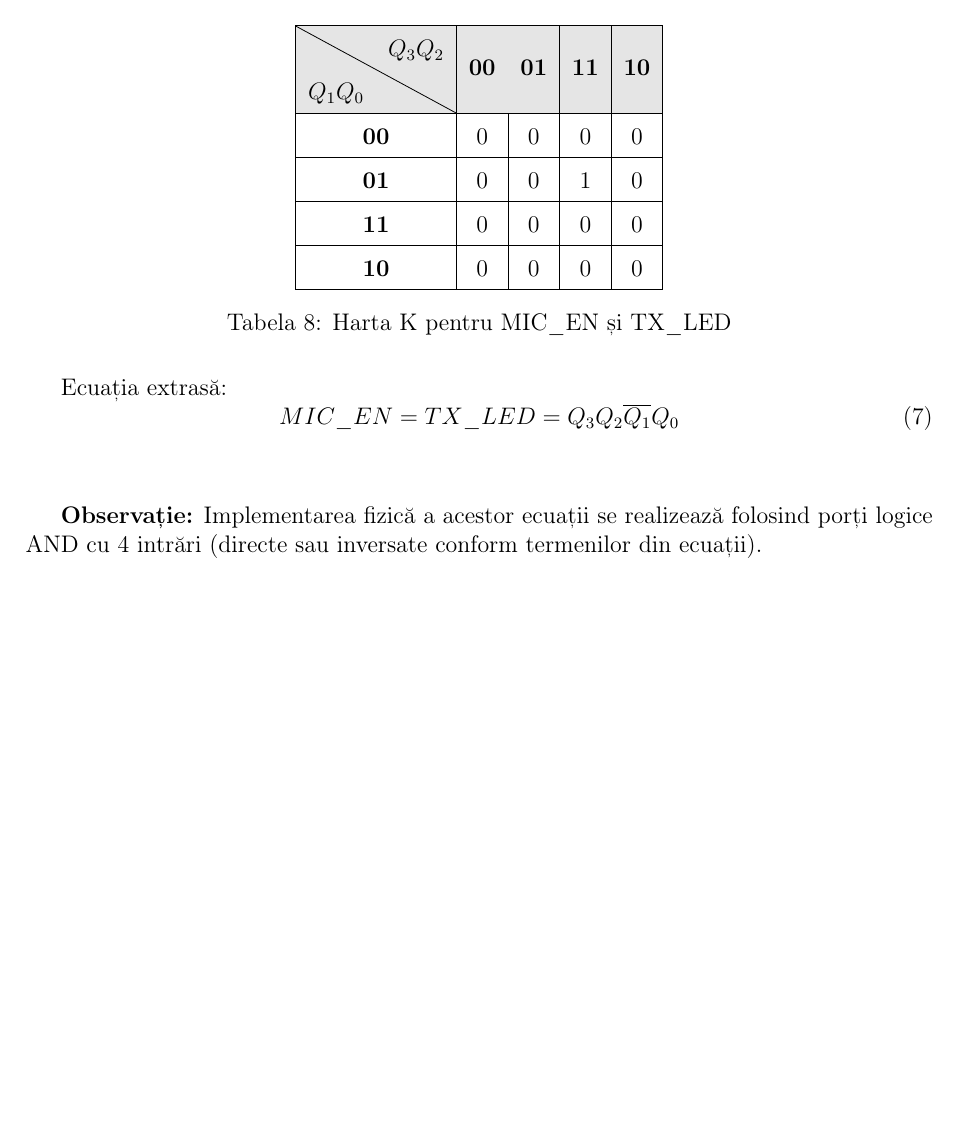
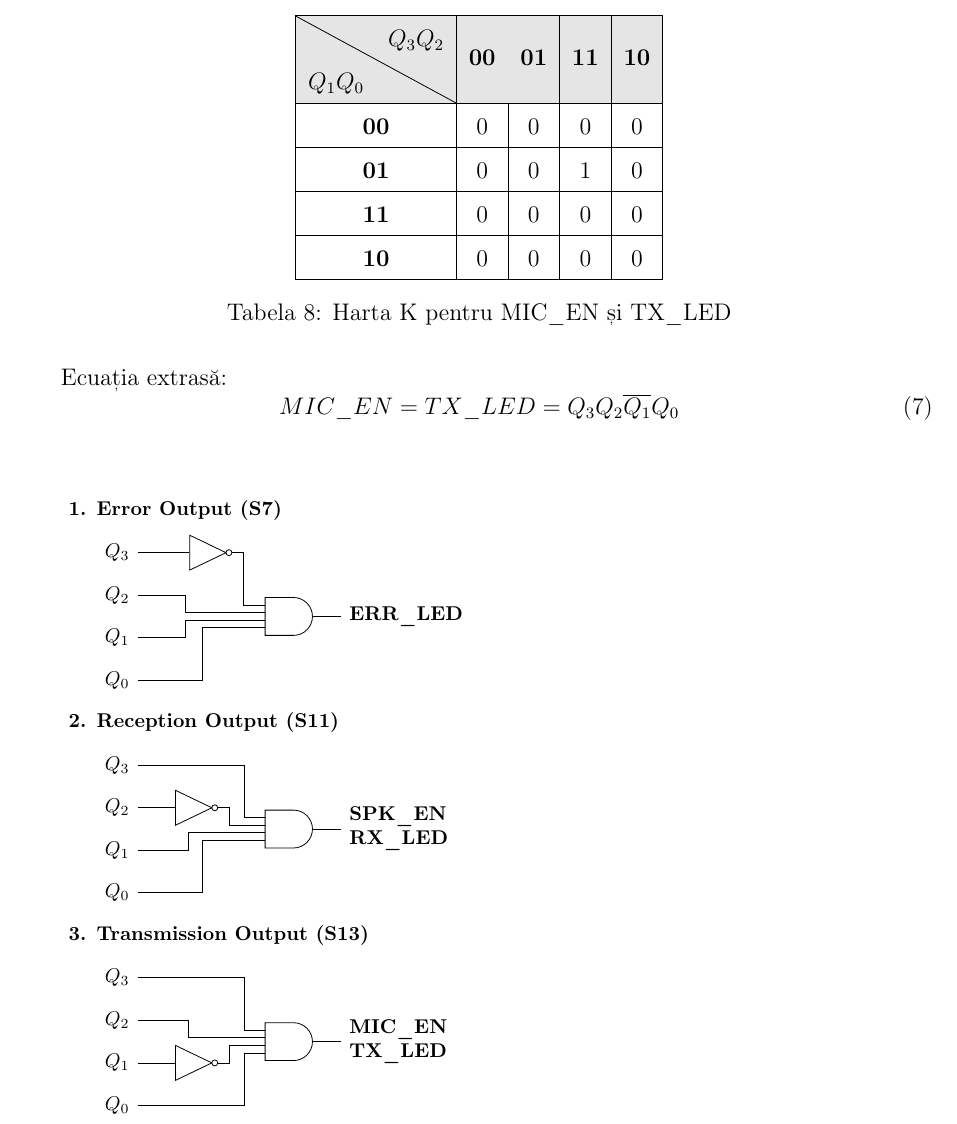
Before and after one commit to ericsandu/WalkieTalkiePL, a LaTeX document (main.tex, which reads outputs.tex): part of page 15 of 15, cut so that both start at the same text, the shorter picture padded with empty space. Compiled offline with pdfLaTeX.

Commit message:
draw circuit output implementation

```diff
--- a/outputs.tex
+++ b/outputs.tex
@@ -82,4 +82,104 @@ Ecuația extrasă:
 \end{equation}
 
 \vspace{1cm}
-\textbf{Observație:} Implementarea fizică a acestor ecuații se realizează folosind porți logice AND cu 4 intrări (directe sau inversate conform termenilor din ecuații).
+\begin{tikzpicture}[
+    circuit logic US,
+    small circuit symbols, % Reduced gate size
+    every node/.style={font=\footnotesize},
+]
+
+% =========================================================
+% 1. Error Output (S7)
+% =========================================================
+\node[anchor=west] at (-1, 3.75) {\textbf{1. Error Output (S7)}};
+
+% The 4-input AND Gate positioned at x=3
+\node[and gate, inputs={nnnn}, point right] (AND1) at (3,1.875) {};
+
+% Inputs positioned at x=0 with generous vertical spacing (0.4cm gap)
+\node (q3_1) at (0, 3) {$Q_3$};
+\node (q2_1) at (0, 2.25) {$Q_2$};
+\node (q1_1) at (0, 1.5) {$Q_1$};
+\node (q0_1) at (0, 0.75) {$Q_0$};
+
+% Wires & NOT Gate
+% Q3 -> NOT -> Input 1
+\node[not gate, point right] (NOT1) at (1.5, 3) {}; % NOT gate in the middle (x=1.5)
+\draw (q3_1) -- (NOT1.input);
+\draw (NOT1.output) -- ++(right:0.2) |- (AND1.input 1);
+
+% Q2 -> Input 2 (Direct wire, bending into input)
+\draw (q2_1) -- ++(right:1.2) |- (AND1.input 2);
+
+% Q1 -> Input 3
+\draw (q1_1) -- ++(right:1.2) |- (AND1.input 3);
+
+% Q0 -> Input 4
+\draw (q0_1) -- ++(right:1.5) |- (AND1.input 4);
+
+% Output Label
+\draw (AND1.output) -- ++(0.5,0) node[right] {\textbf{ERR\_LED}};
+
+
+% =========================================================
+% 2. Reception Output (S11)
+% =========================================================
+\node[anchor=west] at (-1, -0) {\textbf{2. Reception Output (S11)}};
+
+\node[and gate, inputs={nnnn}, point right] (AND2) at (3,-1.875) {};
+
+% Inputs for Circuit 2
+\node (q3_2) at (0, -0.75) {$Q_3$};
+\node (q2_2) at (0, -1.5) {$Q_2$};
+\node (q1_2) at (0, -2.25) {$Q_1$};
+\node (q0_2) at (0, -3) {$Q_0$};
+
+% Q3 -> Input 1
+\draw (q3_2) -- ++(right:2.25) |- (AND2.input 1);
+
+% Q2 -> NOT -> Input 2
+\node[not gate, point right] (NOT2) at (1.25, -1.5) {};
+\draw (q2_2) -- (NOT2.input);
+\draw (NOT2.output) -- ++(right:0.2) |- (AND2.input 2);
+
+% Q1 -> Input 3
+\draw (q1_2) -- ++(right:1.25) |- (AND2.input 3);
+
+% Q0 -> Input 4
+\draw (q0_2) -- ++(right:1.5) |- (AND2.input 4);
+
+% Output Label
+\draw (AND2.output) -- ++(0.5,0) node[right, align=left] {\textbf{SPK\_EN} \\ \textbf{RX\_LED}};
+
+
+% =========================================================
+% 3. Transmission Output (S13)
+% =========================================================
+\node[anchor=west] at (-1, -3.75) {\textbf{3. Transmission Output (S13)}};
+
+\node[and gate, inputs={nnnn}, point right] (AND3) at (3,-5.625) {};
+
+% Inputs for Circuit 3
+\node (q3_3) at (0, -4.5) {$Q_3$};
+\node (q2_3) at (0, -5.25) {$Q_2$};
+\node (q1_3) at (0, -6) {$Q_1$};
+\node (q0_3) at (0, -6.75) {$Q_0$};
+
+% Q3 -> Input 1
+\draw (q3_3) -- ++(right:2.25) |- (AND3.input 1);
+
+% Q2 -> Input 2
+\draw (q2_3) -- ++(right:1.25) |- (AND3.input 2);
+
+% Q1 -> NOT -> Input 3
+\node[not gate, point right] (NOT3) at (1.25, -6) {};
+\draw (q1_3) -- (NOT3.input);
+\draw (NOT3.output) -- ++(right:0.2) |- (AND3.input 3);
+
+% Q0 -> Input 4
+\draw (q0_3) -- ++(right:2.25) |- (AND3.input 4);
+
+% Output Label
+\draw (AND3.output) -- ++(0.5,0) node[right, align=left] {\textbf{MIC\_EN} \\ \textbf{TX\_LED}};
+
+\end{tikzpicture}
```
Also changed, not shown: main.pdf.
